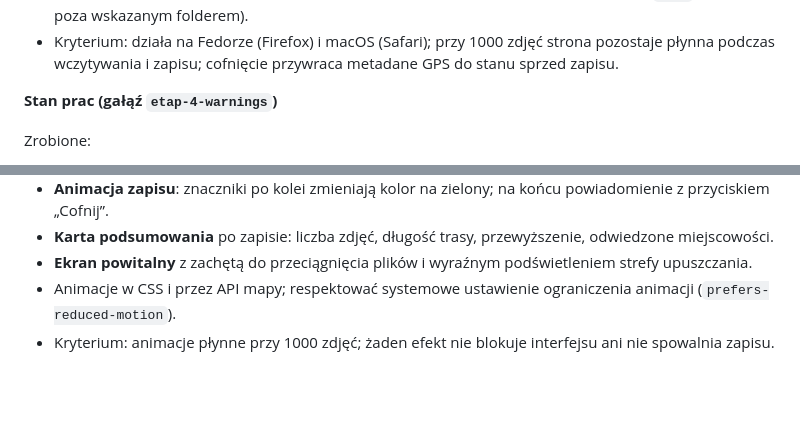
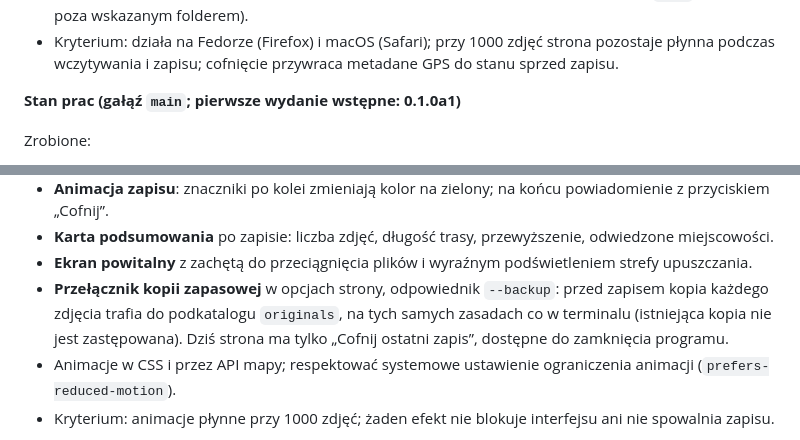
Before and after one commit to TomaszBojanowski/gpxfoto, a Markdown page: PLAN.md, 2 parts joined by grey strips. Rendered like a GitHub page; blank space fills up the shorter version.

Commit message:
Plan a backup switch for the browser interface; name the branch of the current work

```diff
--- a/PLAN.md
+++ b/PLAN.md
@@ -173,7 +173,7 @@ Każdy etap kończy się działającym programem i przechodzącymi testami. Jedn
 - Testy: API serwera testowane bez przeglądarki; testy bezpieczeństwa (brak tokenu, zły `Host`, ścieżka poza wskazanym folderem).
 - Kryterium: działa na Fedorze (Firefox) i macOS (Safari); przy 1000 zdjęć strona pozostaje płynna podczas wczytywania i zapisu; cofnięcie przywraca metadane GPS do stanu sprzed zapisu.
 
-**Stan prac (gałąź `etap-4-warnings`)**
+**Stan prac (gałąź `main`; pierwsze wydanie wstępne: 0.1.0a1)**
 
 Zrobione:
 - serwer lokalny (`gpxfoto/server/`) zabezpieczony jak wyżej (token we fragmencie adresu i w nagłówku, `Host` przy każdym żądaniu, `Origin`/`Sec-Fetch-Site`, CSP, plik przekierowania usuwany po otwarciu strony); przegląd bezpieczeństwa zrobiony, poprawki wdrożone; koniec programu po zamknięciu karty, Ctrl+C, SIGTERM/SIGHUP;
@@ -210,6 +210,7 @@ Program ma być ładny i przyjemny w użyciu, z własnym charakterem. Mapa jest
 - **Animacja zapisu**: znaczniki po kolei zmieniają kolor na zielony; na końcu powiadomienie z przyciskiem „Cofnij”.
 - **Karta podsumowania** po zapisie: liczba zdjęć, długość trasy, przewyższenie, odwiedzone miejscowości.
 - **Ekran powitalny** z zachętą do przeciągnięcia plików i wyraźnym podświetleniem strefy upuszczania.
+- **Przełącznik kopii zapasowej** w opcjach strony, odpowiednik `--backup`: przed zapisem kopia każdego zdjęcia trafia do podkatalogu `originals`, na tych samych zasadach co w terminalu (istniejąca kopia nie jest zastępowana). Dziś strona ma tylko „Cofnij ostatni zapis”, dostępne do zamknięcia programu.
 - Animacje w CSS i przez API mapy; respektować systemowe ustawienie ograniczenia animacji (`prefers-reduced-motion`).
 - Kryterium: animacje płynne przy 1000 zdjęć; żaden efekt nie blokuje interfejsu ani nie spowalnia zapisu.
 
```
